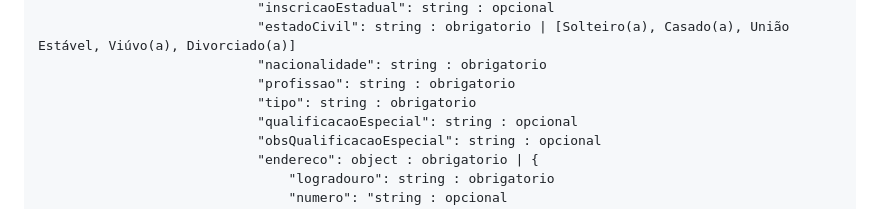
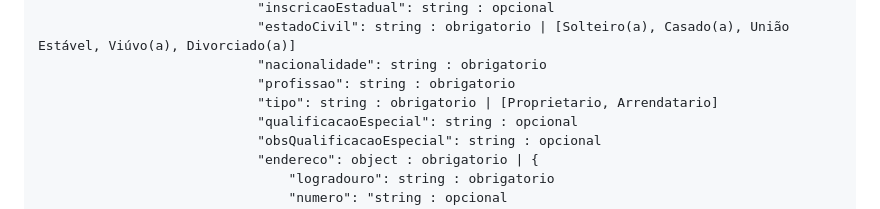
Before and after one commit to E-ctare/ectare-agricash-docs-publicos, a Markdown page: integracao-agricash.md, the part around the change. Drawn GitHub-style.

```diff
--- a/integracao-agricash.md
+++ b/integracao-agricash.md
@@ -118,7 +118,7 @@ Os dados do corpo da requisição são descritos nos seguintes ***objetos estrut
                             "estadoCivil": string : obrigatorio | [Solteiro(a), Casado(a), União Estável, Viúvo(a), Divorciado(a)]
                             "nacionalidade": string : obrigatorio
                             "profissao": string : obrigatorio
-                            "tipo": string : obrigatorio
+                            "tipo": string : obrigatorio | [Proprietario, Arrendatario]
                             "qualificacaoEspecial": string : opcional
                             "obsQualificacaoEspecial": string : opcional
                             "endereco": object : obrigatorio | {
```
